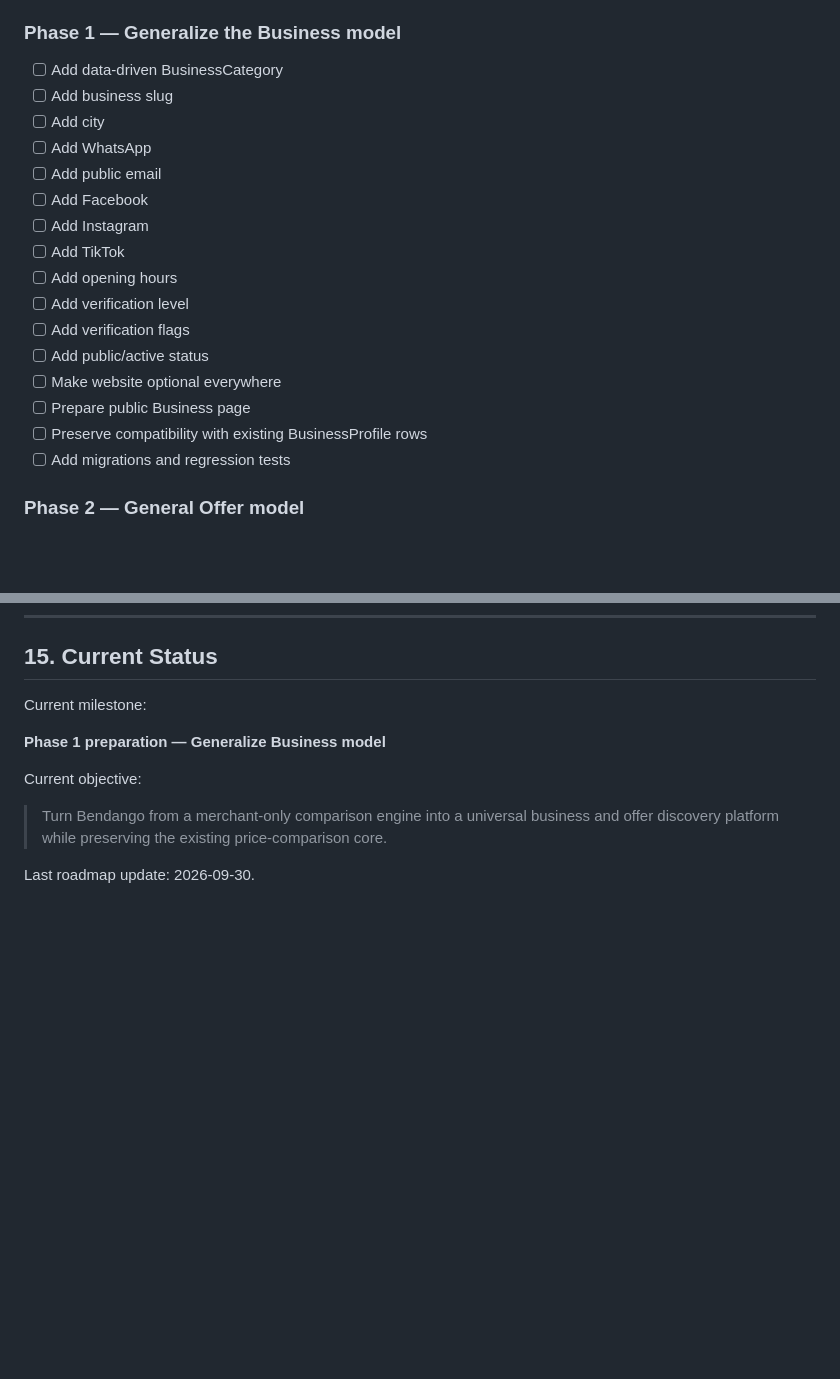
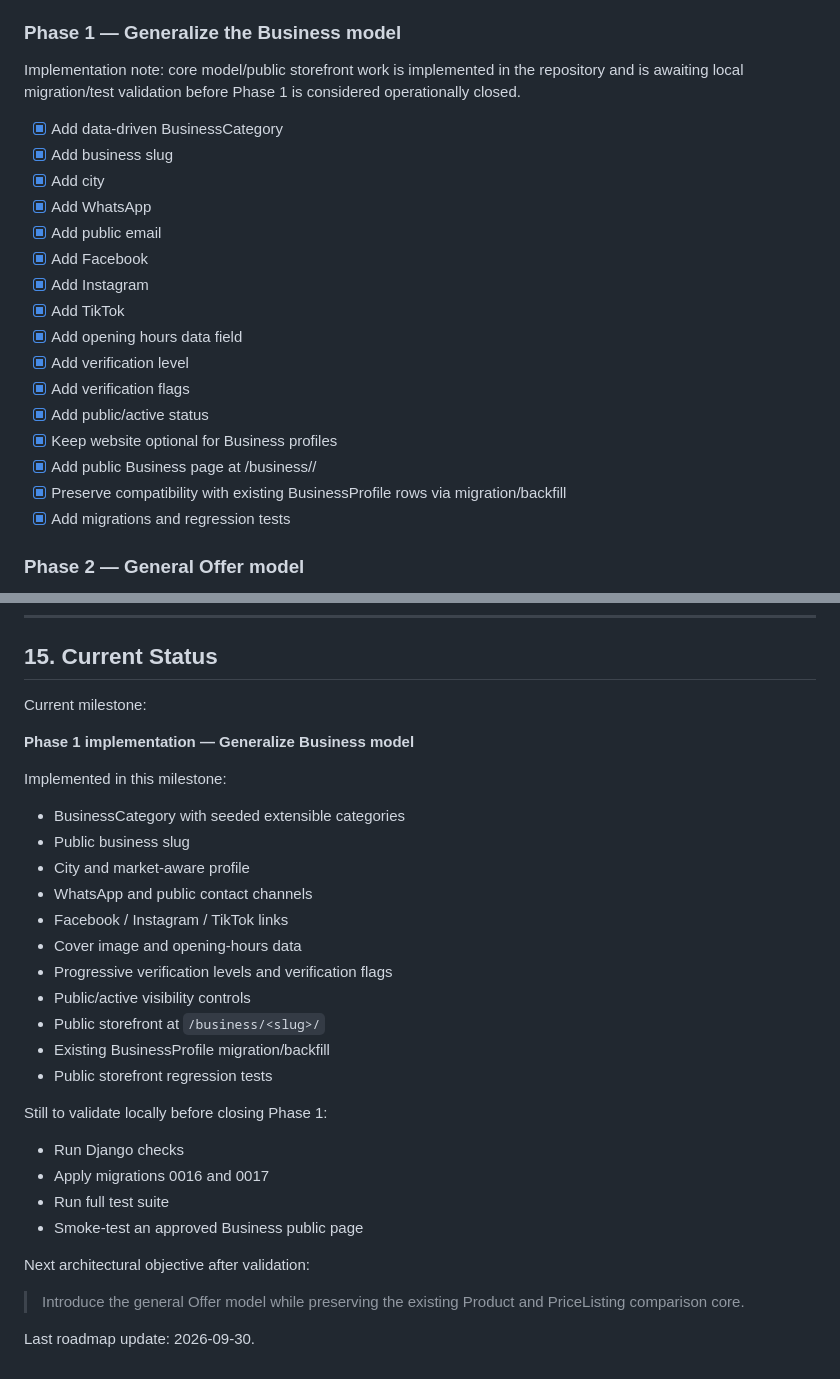
Before and after one commit to kembo-dev/bendango, a Markdown page: TASKMEMORY.md, 2 parts joined by grey strips. Rendered like a GitHub page; blank space fills up the shorter version.

Commit message:
docs: advance TASKMEMORY through Business generalization

```diff
--- a/TASKMEMORY.md
+++ b/TASKMEMORY.md
@@ -563,22 +563,24 @@ Sponsored content must remain distinguishable from organic ranking.
 
 ### Phase 1 — Generalize the Business model
 
-- [ ] Add data-driven BusinessCategory
-- [ ] Add business slug
-- [ ] Add city
-- [ ] Add WhatsApp
-- [ ] Add public email
-- [ ] Add Facebook
-- [ ] Add Instagram
-- [ ] Add TikTok
-- [ ] Add opening hours
-- [ ] Add verification level
-- [ ] Add verification flags
-- [ ] Add public/active status
-- [ ] Make website optional everywhere
-- [ ] Prepare public Business page
-- [ ] Preserve compatibility with existing BusinessProfile rows
-- [ ] Add migrations and regression tests
+Implementation note: core model/public storefront work is implemented in the repository and is awaiting local migration/test validation before Phase 1 is considered operationally closed.
+
+- [x] Add data-driven BusinessCategory
+- [x] Add business slug
+- [x] Add city
+- [x] Add WhatsApp
+- [x] Add public email
+- [x] Add Facebook
+- [x] Add Instagram
+- [x] Add TikTok
+- [x] Add opening hours data field
+- [x] Add verification level
+- [x] Add verification flags
+- [x] Add public/active status
+- [x] Keep website optional for Business profiles
+- [x] Add public Business page at /business/<slug>/
+- [x] Preserve compatibility with existing BusinessProfile rows via migration/backfill
+- [x] Add migrations and regression tests
 
 ### Phase 2 — General Offer model
 
@@ -710,11 +712,32 @@ Every roadmap implementation should follow these rules:
 
 Current milestone:
 
-**Phase 1 preparation — Generalize Business model**
+**Phase 1 implementation — Generalize Business model**
 
-Current objective:
+Implemented in this milestone:
 
-> Turn Bendango from a merchant-only comparison engine into a universal business
-> and offer discovery platform while preserving the existing price-comparison core.
+- BusinessCategory with seeded extensible categories
+- Public business slug
+- City and market-aware profile
+- WhatsApp and public contact channels
+- Facebook / Instagram / TikTok links
+- Cover image and opening-hours data
+- Progressive verification levels and verification flags
+- Public/active visibility controls
+- Public storefront at `/business/<slug>/`
+- Existing BusinessProfile migration/backfill
+- Public storefront regression tests
+
+Still to validate locally before closing Phase 1:
+
+- Run Django checks
+- Apply migrations 0016 and 0017
+- Run full test suite
+- Smoke-test an approved Business public page
+
+Next architectural objective after validation:
+
+> Introduce the general Offer model while preserving the existing Product and
+> PriceListing comparison core.
 
 Last roadmap update: 2026-09-30.
```
